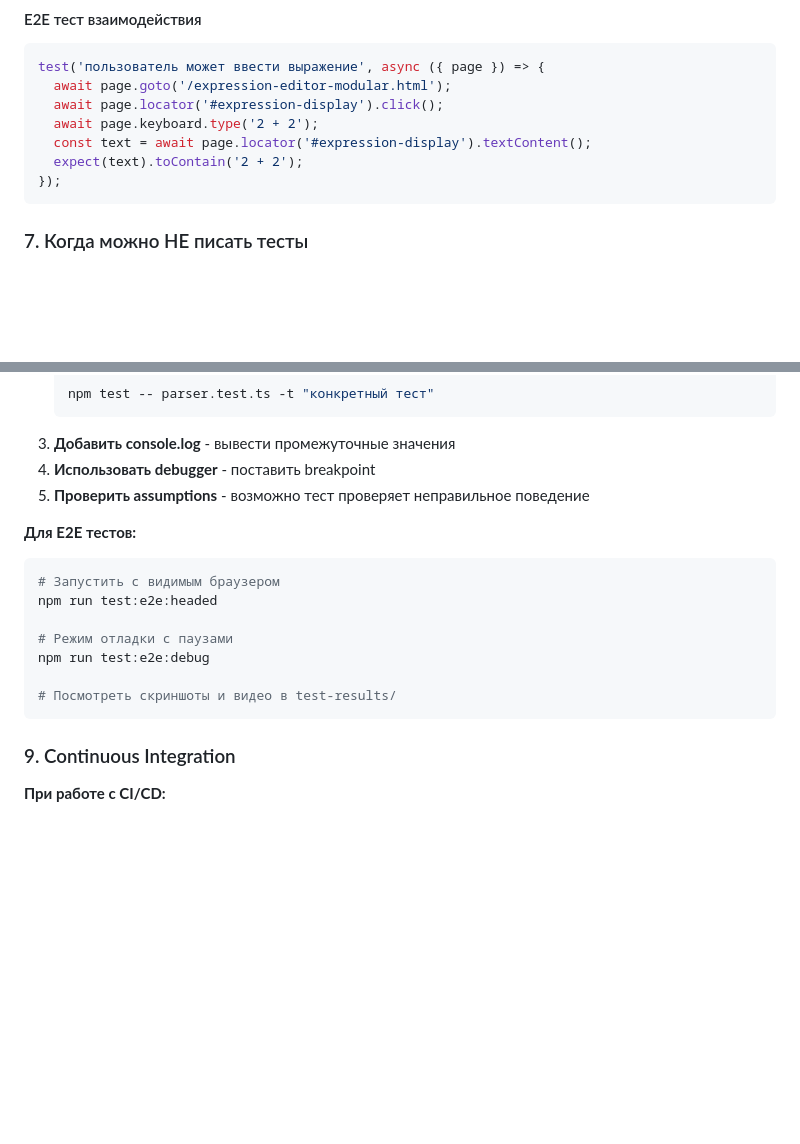
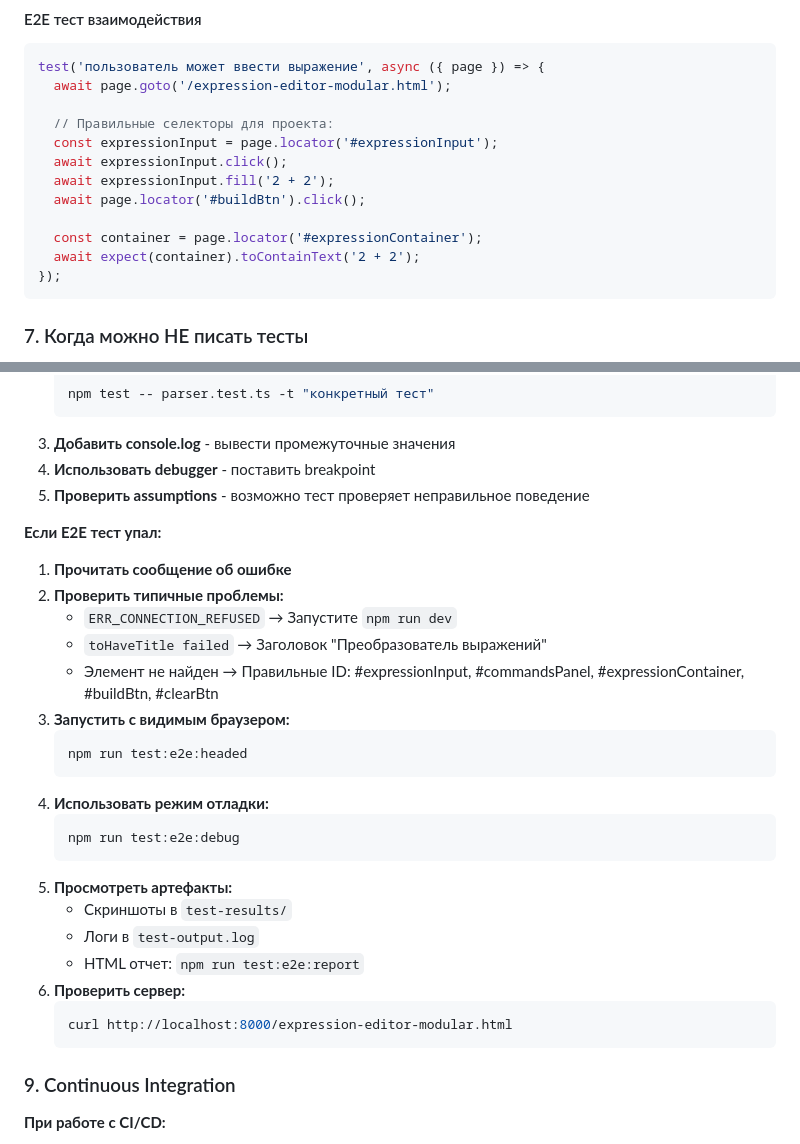
Before and after one commit to Kibnet/MathHelper, a Markdown page: Agents.md, 2 parts joined by grey strips. Drawn GitHub-style; blank space fills up the shorter version.

````diff
--- a/Agents.md
+++ b/Agents.md
@@ -224,10 +266,15 @@ test('выбрасывает ошибку при невалидном вводе
 ```typescript
 test('пользователь может ввести выражение', async ({ page }) => {
   await page.goto('/expression-editor-modular.html');
-  await page.locator('#expression-display').click();
-  await page.keyboard.type('2 + 2');
-  const text = await page.locator('#expression-display').textContent();
-  expect(text).toContain('2 + 2');
+
+  // Правильные селекторы для проекта:
+  const expressionInput = page.locator('#expressionInput');
+  await expressionInput.click();
+  await expressionInput.fill('2 + 2');
+  await page.locator('#buildBtn').click();
+
+  const container = page.locator('#expressionContainer');
+  await expect(container).toContainText('2 + 2');
 });
 ```
 
@@ -253,16 +300,29 @@ test('пользователь может ввести выражение', asyn
 4. **Использовать debugger** - поставить breakpoint
 5. **Проверить assumptions** - возможно тест проверяет неправильное поведение
 
-**Для E2E тестов:**
-```bash
-# Запустить с видимым браузером
-npm run test:e2e:headed
+**Если E2E тест упал:**
 
-# Режим отладки с паузами
-npm run test:e2e:debug
-
-# Посмотреть скриншоты и видео в test-results/
-```
+1. **Прочитать сообщение об ошибке**
+2. **Проверить типичные проблемы:**
+   - `ERR_CONNECTION_REFUSED` → Запустите `npm run dev`
+   - `toHaveTitle failed` → Заголовок "Преобразователь выражений"
+   - Элемент не найден → Правильные ID: #expressionInput, #commandsPanel, #expressionContainer, #buildBtn, #clearBtn
+3. **Запустить с видимым браузером:**
+   ```bash
+   npm run test:e2e:headed
+   ```
+4. **Использовать режим отладки:**
+   ```bash
+   npm run test:e2e:debug
+   ```
+5. **Просмотреть артефакты:**
+   - Скриншоты в `test-results/`
+   - Логи в `test-output.log`
+   - HTML отчет: `npm run test:e2e:report`
+6. **Проверить сервер:**
+   ```bash
+   curl http://localhost:8000/expression-editor-modular.html
+   ```
 
 ### 9. Continuous Integration
 
````
Also changed, not shown: other parts of Agents.md (+44 -2 lines), README.md (+18 -0 lines), 1 other file.
